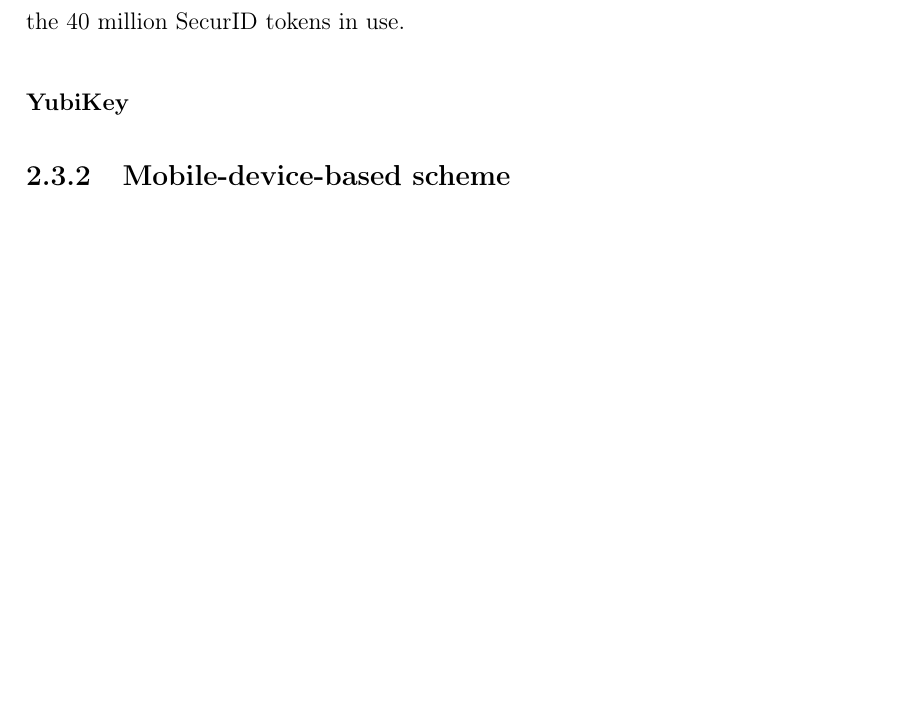
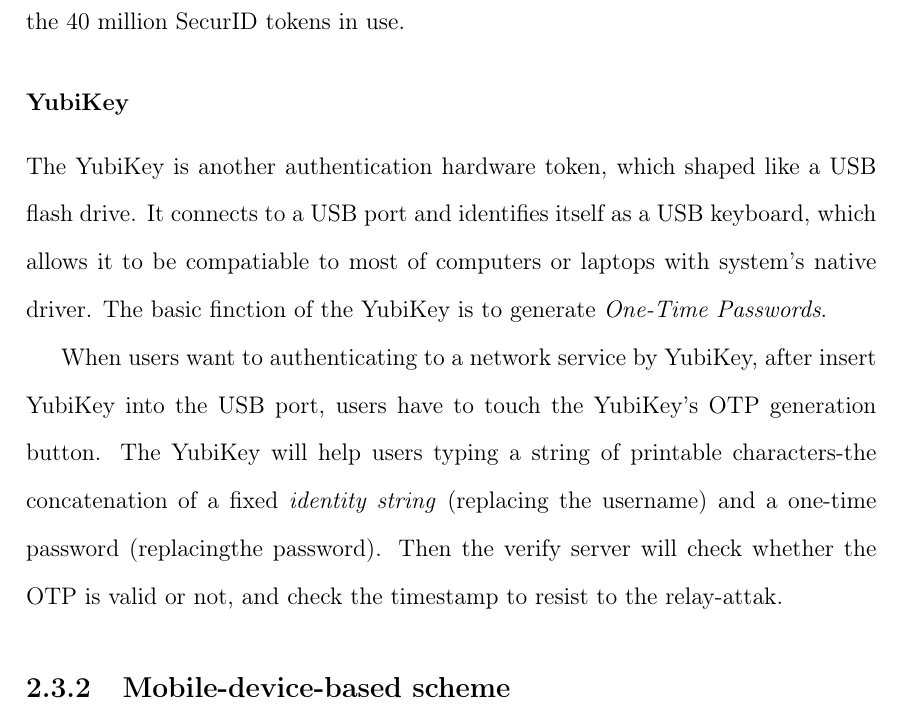
Before and after one commit to alon21034/Thesis, a LaTeX thesis (PDF/NFC_AUTH_SOLUTION.tex, which reads PDF/preliminaries.tex): part of page 9 of 14, cut so that both start at the same text, the shorter picture padded with empty space. Compiled offline with pdfLaTeX.

Commit message:
Yubikey intro

```diff
--- a/PDF/preliminaries.tex
+++ b/PDF/preliminaries.tex
@@ -40,6 +40,10 @@
 
 \subsubsection{YubiKey}
 
+The YubiKey is another authentication hardware token, which shaped like a USB flash drive. It connects to a USB port and identifies itself as a USB keyboard, which allows it to be compatiable to most of computers or laptops with system's native driver. The basic finction of the YubiKey is to generate \emph{One-Time Passwords}.
+
+When users want to authenticating to a network service by YubiKey, after insert YubiKey into the USB port, users have to touch the YubiKey's OTP generation button. The YubiKey will help users typing a string of printable characters-the concatenation of a fixed \emph{identity string} (replacing the username) and a one-time password (replacingthe password). Then the verify server will check whether the OTP is valid or not, and check the timestamp to resist to the relay-attak.
+
 \subsection{Mobile-device-based scheme}
 
 \subsubsection{Google 2-step}
```
